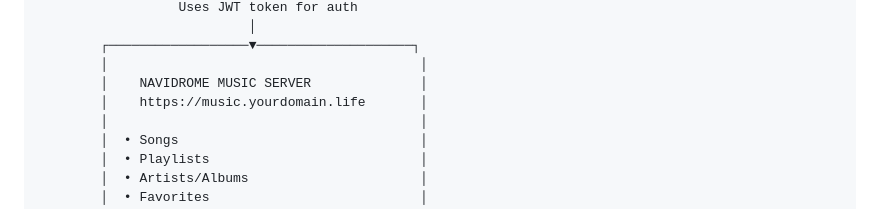
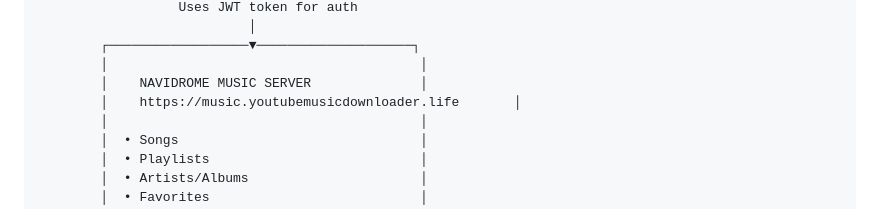
Before and after one commit to thebitsamuraii23/UrZen-player, a Markdown page: ARCHITECTURE.md, the part around the change. Rendered like a GitHub page.

Commit message:
Update NAVIDROME MUSIC SERVER URL

```diff
--- a/ARCHITECTURE.md
+++ b/ARCHITECTURE.md
@@ -83,7 +83,7 @@
         ┌──────────────────▼────────────────────┐
         │                                        │
         │    NAVIDROME MUSIC SERVER              │
-        │    https://music.yourdomain.life       │
+        │    https://music.youtubemusicdownloader.life       │
         │                                        │
         │  • Songs                               │
         │  • Playlists                           │
```
